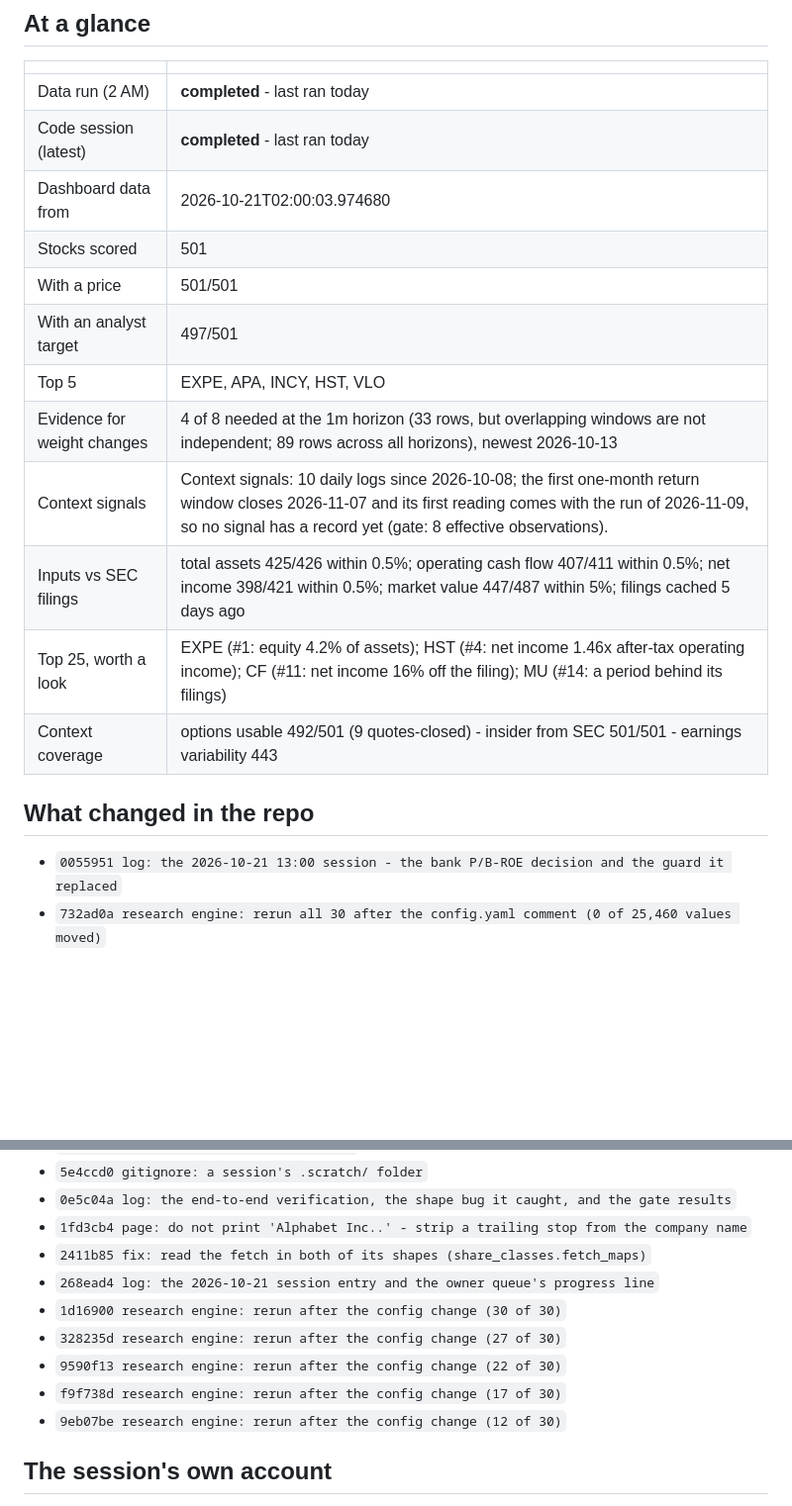
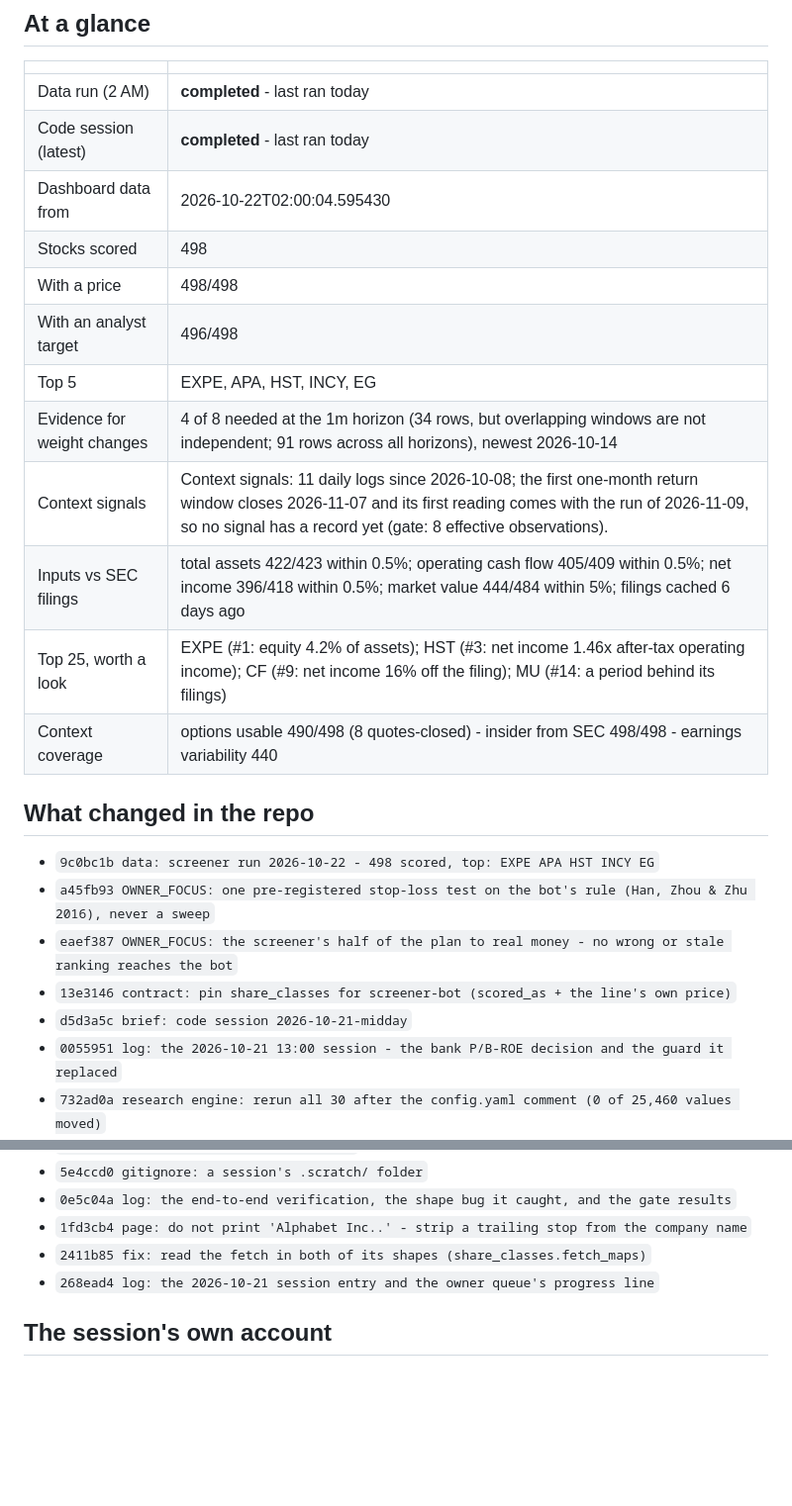
Before and after one commit to CalebSmit/screener-dashboard, a Markdown page: MORNING_BRIEF.md, 2 parts joined by grey strips. Shown at 99% size. Drawn GitHub-style; blank space fills up the shorter version.

Commit message:
brief: data run 2026-10-22

```diff
--- a/MORNING_BRIEF.md
+++ b/MORNING_BRIEF.md
@@ -9,19 +9,24 @@ history is in `NIGHTLY_LOG.md`.
 |---|---|
 | Data run (2 AM) | **completed** - last ran today |
 | Code session (latest) | **completed** - last ran today |
-| Dashboard data from | 2026-10-21T02:00:03.974680 |
-| Stocks scored | 501 |
-| With a price | 501/501 |
-| With an analyst target | 497/501 |
-| Top 5 | EXPE, APA, INCY, HST, VLO |
-| Evidence for weight changes | 4 of 8 needed at the 1m horizon (33 rows, but overlapping windows are not independent; 89 rows across all horizons), newest 2026-10-13 |
-| Context signals | Context signals: 10 daily logs since 2026-10-08; the first one-month return window closes 2026-11-07 and its first reading comes with the run of 2026-11-09, so no signal has a record yet (gate: 8 effective observations). |
-| Inputs vs SEC filings | total assets 425/426 within 0.5%; operating cash flow 407/411 within 0.5%; net income 398/421 within 0.5%; market value 447/487 within 5%; filings cached 5 days ago |
-| Top 25, worth a look | EXPE (#1: equity 4.2% of assets); HST (#4: net income 1.46x after-tax operating income); CF (#11: net income 16% off the filing); MU (#14: a period behind its filings) |
-| Context coverage | options usable 492/501 (9 quotes-closed) - insider from SEC 501/501 - earnings variability 443 |
+| Dashboard data from | 2026-10-22T02:00:04.595430 |
+| Stocks scored | 498 |
+| With a price | 498/498 |
+| With an analyst target | 496/498 |
+| Top 5 | EXPE, APA, HST, INCY, EG |
+| Evidence for weight changes | 4 of 8 needed at the 1m horizon (34 rows, but overlapping windows are not independent; 91 rows across all horizons), newest 2026-10-14 |
+| Context signals | Context signals: 11 daily logs since 2026-10-08; the first one-month return window closes 2026-11-07 and its first reading comes with the run of 2026-11-09, so no signal has a record yet (gate: 8 effective observations). |
+| Inputs vs SEC filings | total assets 422/423 within 0.5%; operating cash flow 405/409 within 0.5%; net income 396/418 within 0.5%; market value 444/484 within 5%; filings cached 6 days ago |
+| Top 25, worth a look | EXPE (#1: equity 4.2% of assets); HST (#3: net income 1.46x after-tax operating income); CF (#9: net income 16% off the filing); MU (#14: a period behind its filings) |
+| Context coverage | options usable 490/498 (8 quotes-closed) - insider from SEC 498/498 - earnings variability 440 |
 
 ## What changed in the repo
 
+- `9c0bc1b data: screener run 2026-10-22 - 498 scored, top: EXPE APA HST INCY EG`
+- `a45fb93 OWNER_FOCUS: one pre-registered stop-loss test on the bot's rule (Han, Zhou & Zhu 2016), never a sweep`
+- `eaef387 OWNER_FOCUS: the screener's half of the plan to real money - no wrong or stale ranking reaches the bot`
+- `13e3146 contract: pin share_classes for screener-bot (scored_as + the line's own price)`
+- `d5d3a5c brief: code session 2026-10-21-midday`
 - `0055951 log: the 2026-10-21 13:00 session - the bank P/B-ROE decision and the guard it replaced`
 - `732ad0a research engine: rerun all 30 after the config.yaml comment (0 of 25,460 values moved)`
 - `55b9291 record: the bank P/B-ROE decision - changelog, owner queue, section order`
@@ -32,11 +37,6 @@ history is in `NIGHTLY_LOG.md`.
 - `1fd3cb4 page: do not print 'Alphabet Inc..' - strip a trailing stop from the company name`
 - `2411b85 fix: read the fetch in both of its shapes (share_classes.fetch_maps)`
 - `268ead4 log: the 2026-10-21 session entry and the owner queue's progress line`
-- `1d16900 research engine: rerun after the config change (30 of 30)`
-- `328235d research engine: rerun after the config change (27 of 30)`
-- `9590f13 research engine: rerun after the config change (22 of 30)`
-- `f9f738d research engine: rerun after the config change (17 of 30)`
-- `9eb07be research engine: rerun after the config change (12 of 30)`
 
 ## The session's own account
 
```
Also changed, not shown: other parts of MORNING_BRIEF.md (+1 -1 lines).
